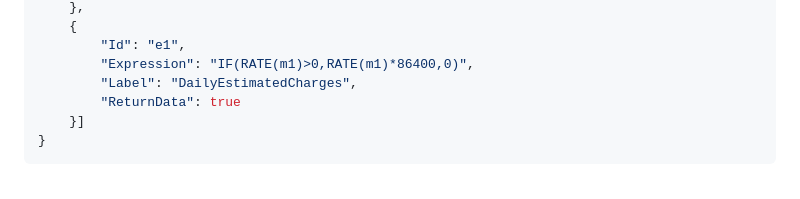
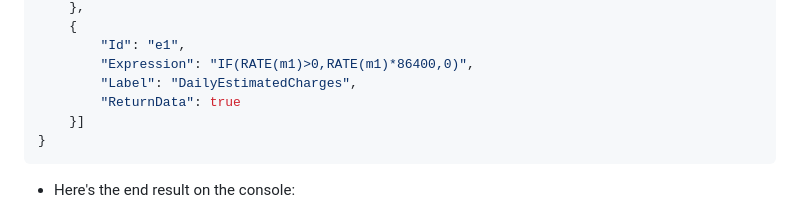
Before and after one commit to wandexdev/aws-bootcamp-cruddur-2023, a Markdown page: journal/week0.md, the part around one of its changes. GitHub-like rendering; folded sections open.

````diff
--- a/journal/week0.md
+++ b/journal/week0.md
@@ -82,6 +79,7 @@ Week 0 introduced and gave me in-depth knowledge of the business use case and ne
 ```
 </details>
 
+* Here's the end result on the console:
 ![metric](assets/wk0/metrics.png)
 6. **Budget**: I created this also in the AWS CLI using Gitpod
 - Firstly fill in configuration into a new file named `budjet.json` present in the aws folder generated when installed.
````
Also changed, not shown: other parts of journal/week0.md (+7 -10 lines).
